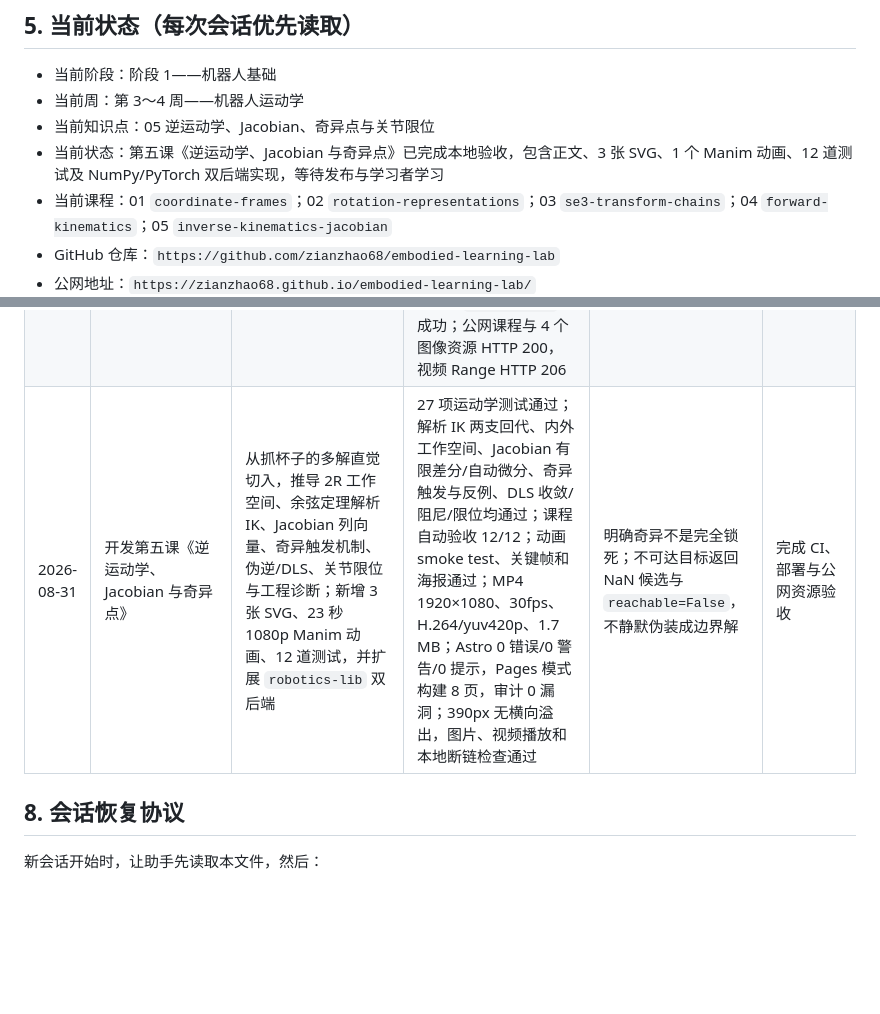
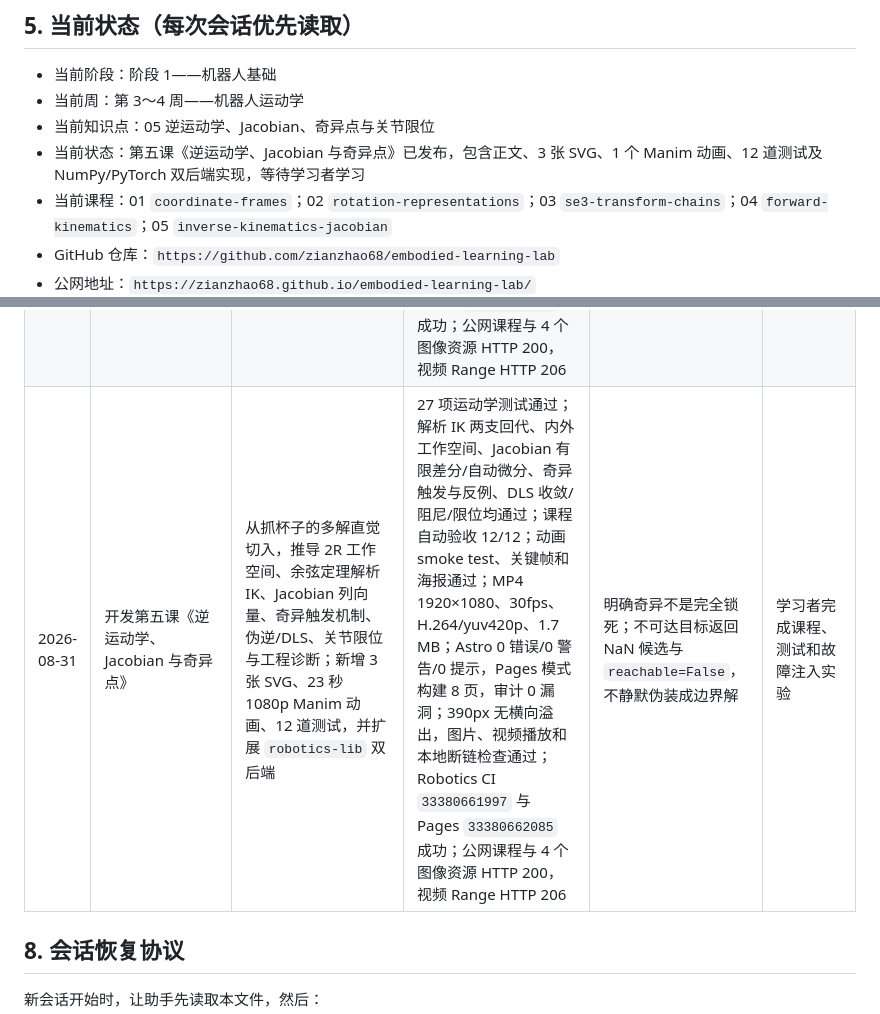
Before and after one commit to zianzhao68/embodied-learning-lab, a Markdown page: README.md, 2 parts joined by grey strips. GitHub-like rendering; blank space fills up the shorter version.

Commit message:
docs: record inverse kinematics deployment

```diff
--- a/README.md
+++ b/README.md
@@ -83,7 +83,7 @@ npm run dev
 - 当前阶段：阶段 1——机器人基础
 - 当前周：第 3～4 周——机器人运动学
 - 当前知识点：05 逆运动学、Jacobian、奇异点与关节限位
-- 当前状态：第五课《逆运动学、Jacobian 与奇异点》已完成本地验收，包含正文、3 张 SVG、1 个 Manim 动画、12 道测试及 NumPy/PyTorch 双后端实现，等待发布与学习者学习
+- 当前状态：第五课《逆运动学、Jacobian 与奇异点》已发布，包含正文、3 张 SVG、1 个 Manim 动画、12 道测试及 NumPy/PyTorch 双后端实现，等待学习者学习
 - 当前课程：01 `coordinate-frames`；02 `rotation-representations`；03 `se3-transform-chains`；04 `forward-kinematics`；05 `inverse-kinematics-jacobian`
 - GitHub 仓库：`https://github.com/zianzhao68/embodied-learning-lab`
 - 公网地址：`https://zianzhao68.github.io/embodied-learning-lab/`
@@ -133,7 +133,7 @@ npm run dev
 | 2026-08-31 | 根据理解反馈重建轴角到四元数的桥梁 | 明确纯旋转不是平移三次，欧拉角三次轴旋转只是表示方法；从已知轴角构造单位四元数，定义纯四元数与夹心乘法，展开并通过半角恒等式恢复 Rodrigues；课程标准升级 v1.7 | 数学恒等式和同例结果待学习者口头复述确认；Astro 0 错误/0 警告/0 提示，Pages 模式构建 5 页，审计 0 漏洞 | 原课程直接给出半角公式，缺少“为什么它仍是同一个旋转”和“四元数如何作用于点”的中间桥梁 | 用 `(2,0,3)` 绕 `+z` 旋转 `90°` 回答两个检查题 |
 | 2026-08-31 | 开发第三课《SE(3) 与机器人变换链》 | 从刚体距离保持切入，讲解点/方向齐次语义、SE(3) 群、分块复合、解析逆、相对位姿、主动/被动语义与眼在手上抓取链；新增 3 张 SVG、26.2 秒 1080p Manim 动画、12 道测试；`rotation-lib` 增加 NumPy/PyTorch SE(3) 后端 | 31 项 Python 性质测试通过；第三课测试自动验收 12/12；动画 smoke test、关键帧与海报检查通过；MP4 为 1920×1080、30fps、H.264/yuv420p、1.6 MB；Astro 检查 0 错误/0 警告/0 提示，Pages 模式构建 6 页，审计 0 漏洞；390px 页面无横向溢出；视频实际播放与本地断链检查通过；Rotation CI `33371808681` 与 Pages `33371808685` 成功；公网课程和 4 个图像资源 HTTP 200，视频 Range HTTP 206 | 第一课只建立齐次变换入门，本课避免重复，重点深化“复合平移先改写坐标系”、相对位姿及时序化机器人链路 | 学习者完成课程和故障注入实验 |
 | 2026-08-31 | 开发第四课《机械臂正运动学》 | 从关节/连杆和一根连杆切入，推导平面 2R 的相对角与向量和，升级为 SE(3) 串联链；讲解标准 DH frame 分配、四参数矩阵、standard/modified 差异、POE 直觉与 URDF/TCP 工程映射；新增 3 张 SVG、23 秒 1080p Manim 动画、12 道测试和 `robotics-lib` NumPy/PyTorch 双后端 | 14 项运动学测试通过，覆盖 2R 手算、相对角、长度保持、DH/几何一致、转动/移动关节、批量维度、后端对齐和自动微分；课程测试自动验收 12/12；动画 smoke test、关键帧与海报通过；MP4 1920×1080、30fps、H.264/yuv420p、1.4 MB；Astro 0 错误/0 警告/0 提示，Pages 模式构建 7 页，审计 0 漏洞；390px 页面无横向溢出，视频实际播放与本地断链检查通过；Robotics CI `33376699028` 与 Pages `33376699081` 成功；公网课程与 4 个图像资源 HTTP 200，视频 Range HTTP 206 | 本课聚焦 FK 建模与可验证实现；POE 只建立轴与零位直觉，Jacobian/IK 留到下一课逐步展开 | 学习者完成课程、测试和故障注入实验 |
-| 2026-08-31 | 开发第五课《逆运动学、Jacobian 与奇异点》 | 从抓杯子的多解直觉切入，推导 2R 工作空间、余弦定理解析 IK、Jacobian 列向量、奇异触发机制、伪逆/DLS、关节限位与工程诊断；新增 3 张 SVG、23 秒 1080p Manim 动画、12 道测试，并扩展 `robotics-lib` 双后端 | 27 项运动学测试通过；解析 IK 两支回代、内外工作空间、Jacobian 有限差分/自动微分、奇异触发与反例、DLS 收敛/阻尼/限位均通过；课程自动验收 12/12；动画 smoke test、关键帧和海报通过；MP4 1920×1080、30fps、H.264/yuv420p、1.7 MB；Astro 0 错误/0 警告/0 提示，Pages 模式构建 8 页，审计 0 漏洞；390px 无横向溢出，图片、视频播放和本地断链检查通过 | 明确奇异不是完全锁死；不可达目标返回 NaN 候选与 `reachable=False`，不静默伪装成边界解 | 完成 CI、部署与公网资源验收 |
+| 2026-08-31 | 开发第五课《逆运动学、Jacobian 与奇异点》 | 从抓杯子的多解直觉切入，推导 2R 工作空间、余弦定理解析 IK、Jacobian 列向量、奇异触发机制、伪逆/DLS、关节限位与工程诊断；新增 3 张 SVG、23 秒 1080p Manim 动画、12 道测试，并扩展 `robotics-lib` 双后端 | 27 项运动学测试通过；解析 IK 两支回代、内外工作空间、Jacobian 有限差分/自动微分、奇异触发与反例、DLS 收敛/阻尼/限位均通过；课程自动验收 12/12；动画 smoke test、关键帧和海报通过；MP4 1920×1080、30fps、H.264/yuv420p、1.7 MB；Astro 0 错误/0 警告/0 提示，Pages 模式构建 8 页，审计 0 漏洞；390px 无横向溢出，图片、视频播放和本地断链检查通过；Robotics CI `33380661997` 与 Pages `33380662085` 成功；公网课程与 4 个图像资源 HTTP 200，视频 Range HTTP 206 | 明确奇异不是完全锁死；不可达目标返回 NaN 候选与 `reachable=False`，不静默伪装成边界解 | 学习者完成课程、测试和故障注入实验 |
 
 ## 8. 会话恢复协议
 
```
